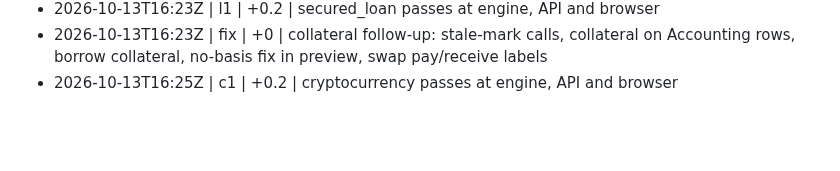
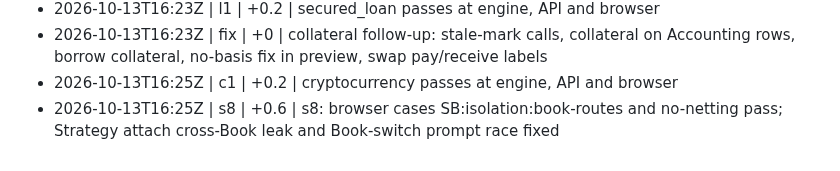
Before and after one commit to shafferusa/-ShafferDeskTerminal, a Markdown page: docs/work/LOG.md, the part around the change. GitHub-like rendering; blank space fills up the shorter version.

```diff
--- a/docs/work/LOG.md
+++ b/docs/work/LOG.md
@@ -78,3 +78,4 @@
 - 2026-10-13T16:23Z | l1 | +0.2 | secured_loan passes at engine, API and browser
 - 2026-10-13T16:23Z | fix | +0 | collateral follow-up: stale-mark calls, collateral on Accounting rows, borrow collateral, no-basis fix in preview, swap pay/receive labels
 - 2026-10-13T16:25Z | c1 | +0.2 | cryptocurrency passes at engine, API and browser
+- 2026-10-13T16:25Z | s8 | +0.6 | s8: browser cases SB:isolation:book-routes and no-netting pass; Strategy attach cross-Book leak and Book-switch prompt race fixed
```
Also changed, not shown: docs/work/RESUME.md (+1 -1 lines), 1 other file.
